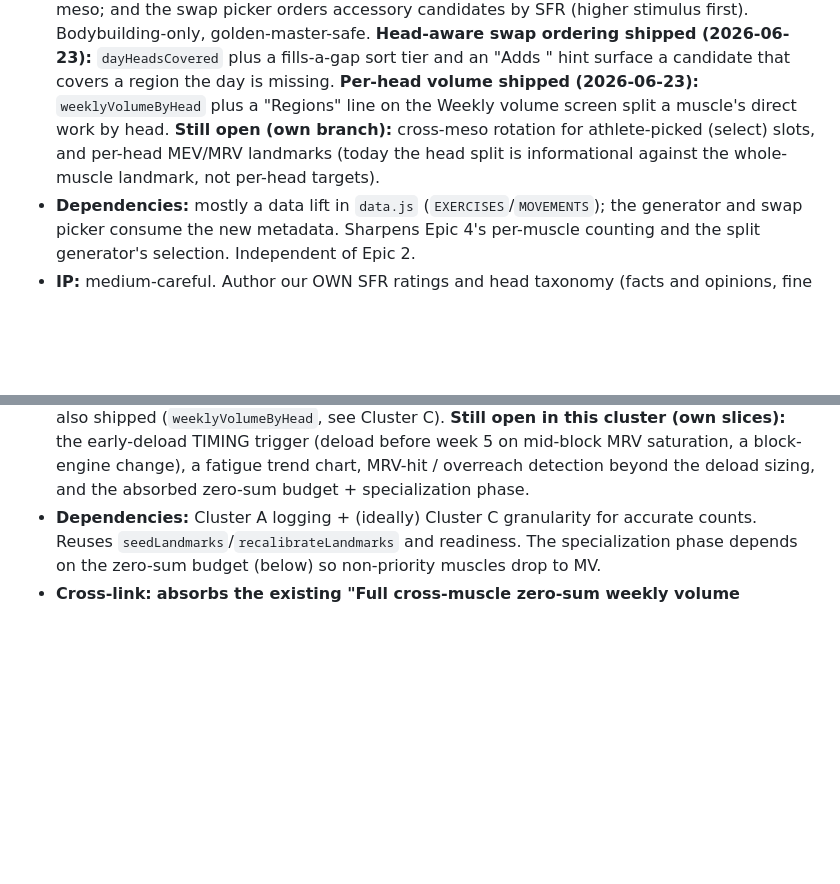
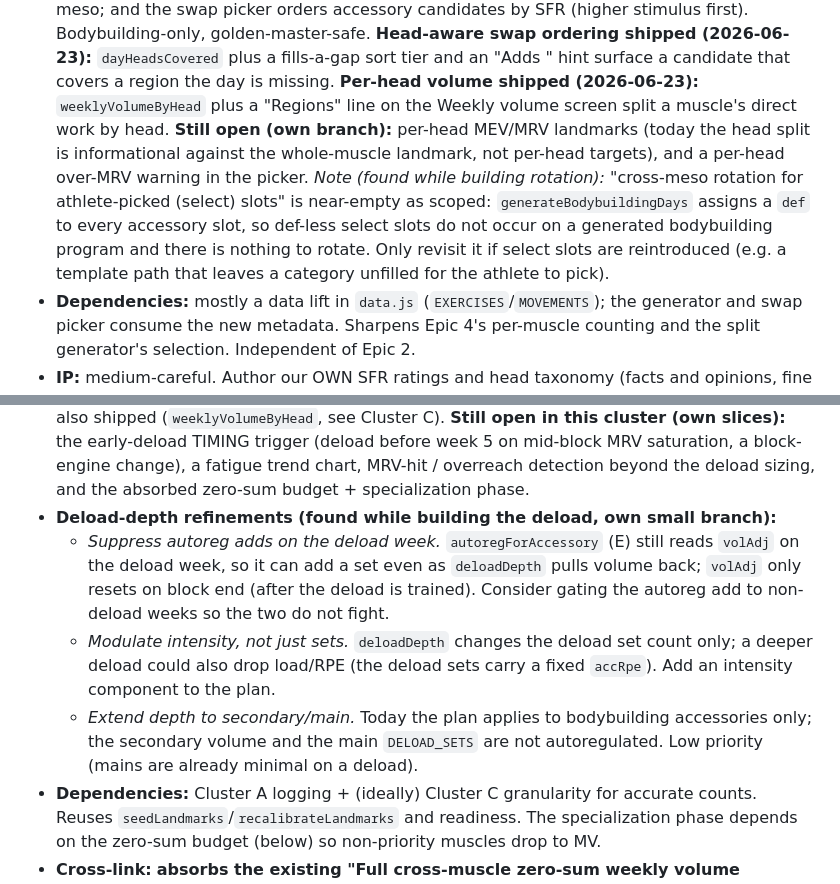
Before and after one commit to Moggity/ironwave, a Markdown page: docs/pending-future-work.md, 2 parts joined by grey strips. Drawn GitHub-style; blank space fills up the shorter version.

```diff
--- a/docs/pending-future-work.md
+++ b/docs/pending-future-work.md
@@ -151,10 +151,15 @@ and the product moat are the same move.
   fills-a-gap sort tier and an "Adds <head>" hint surface a candidate that covers
   a region the day is missing. **Per-head volume shipped (2026-06-23):**
   `weeklyVolumeByHead` plus a "Regions" line on the Weekly volume screen split a
-  muscle's direct work by head. **Still open (own branch):** cross-meso rotation
-  for athlete-picked (select) slots, and per-head MEV/MRV landmarks (today the
-  head split is informational against the whole-muscle landmark, not per-head
-  targets).
+  muscle's direct work by head. **Still open (own branch):** per-head MEV/MRV
+  landmarks (today the head split is informational against the whole-muscle
+  landmark, not per-head targets), and a per-head over-MRV warning in the picker.
+  *Note (found while building rotation):* "cross-meso rotation for athlete-picked
+  (select) slots" is near-empty as scoped: `generateBodybuildingDays` assigns a
+  `def` to every accessory slot, so def-less select slots do not occur on a
+  generated bodybuilding program and there is nothing to rotate. Only revisit it
+  if select slots are reintroduced (e.g. a template path that leaves a category
+  unfilled for the athlete to pick).
 - **Dependencies:** mostly a data lift in `data.js` (`EXERCISES`/`MOVEMENTS`); the
   generator and swap picker consume the new metadata. Sharpens Epic 4's per-muscle
   counting and the split generator's selection. Independent of Epic 2.
@@ -186,6 +191,19 @@ and the product moat are the same move.
   (deload before week 5 on mid-block MRV saturation, a block-engine change), a
   fatigue trend chart, MRV-hit / overreach detection beyond the deload sizing,
   and the absorbed zero-sum budget + specialization phase.
+- **Deload-depth refinements (found while building the deload, own small
+  branch):**
+  - *Suppress autoreg adds on the deload week.* `autoregForAccessory` (E) still
+    reads `volAdj` on the deload week, so it can add a set even as `deloadDepth`
+    pulls volume back; `volAdj` only resets on block end (after the deload is
+    trained). Consider gating the autoreg add to non-deload weeks so the two do
+    not fight.
+  - *Modulate intensity, not just sets.* `deloadDepth` changes the deload set
+    count only; a deeper deload could also drop load/RPE (the deload sets carry a
+    fixed `accRpe`). Add an intensity component to the plan.
+  - *Extend depth to secondary/main.* Today the plan applies to bodybuilding
+    accessories only; the secondary volume and the main `DELOAD_SETS` are not
+    autoregulated. Low priority (mains are already minimal on a deload).
 - **Dependencies:** Cluster A logging + (ideally) Cluster C granularity for
   accurate counts. Reuses `seedLandmarks`/`recalibrateLandmarks` and readiness.
   The specialization phase depends on the zero-sum budget (below) so non-priority
```
Also changed, not shown: CLAUDE.md (+19 -10 lines).
